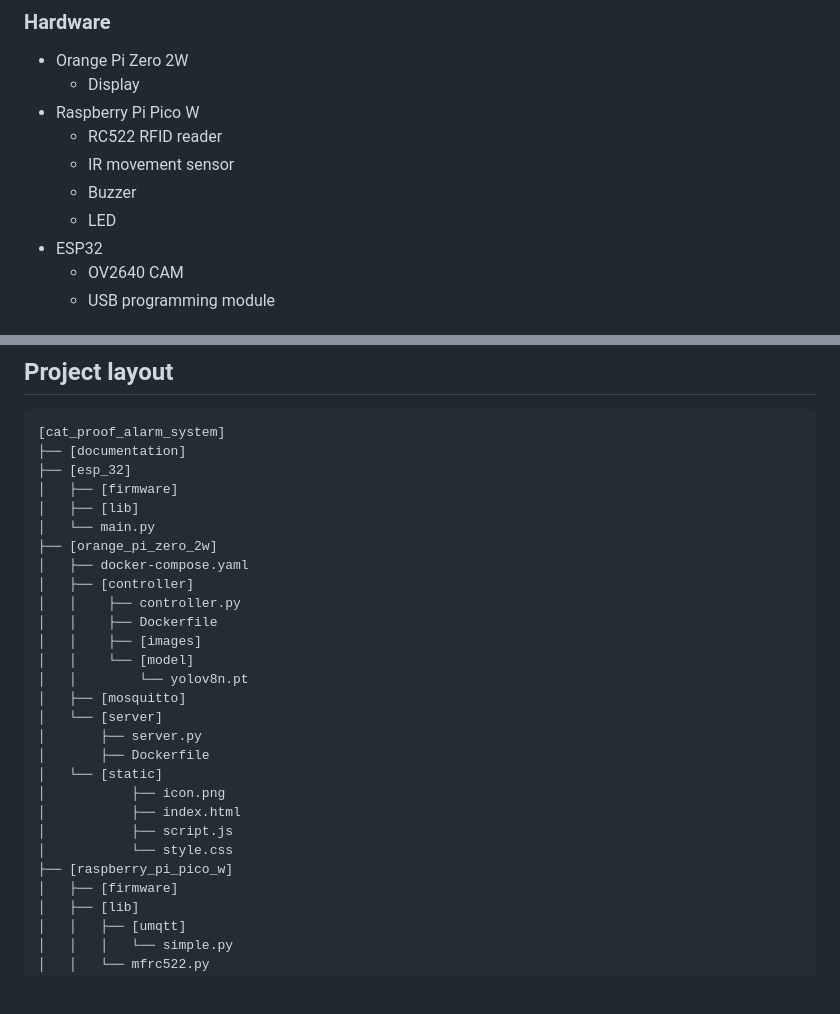
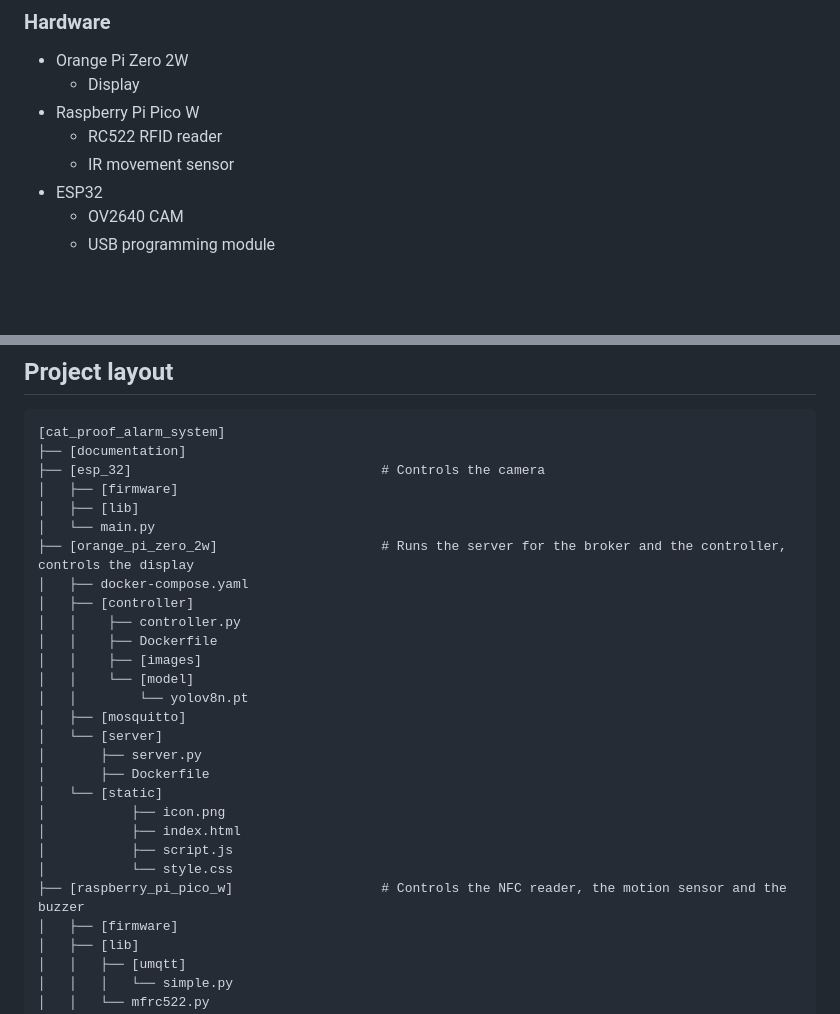
Before and after one commit to rrikiliba/cat_proof_alarm_system, a Markdown page: README.md, 2 parts joined by grey strips. Rendered like a GitHub page; blank space fills up the shorter version.

````diff
--- a/README.md
+++ b/README.md
@@ -14,8 +14,6 @@ The goal is to develop a system that enables users to utilize a motion-based ala
 * Raspberry Pi Pico W
 	* RC522 RFID reader
 	* IR movement sensor
-	* Buzzer
-	* LED
 * ESP32
 	* OV2640 CAM
 	* USB programming module
@@ -30,11 +28,11 @@ The goal is to develop a system that enables users to utilize a motion-based ala
 ```
 [cat_proof_alarm_system]
 ├── [documentation]
-├── [esp_32]
+├── [esp_32]								# Controls the camera
 │   ├── [firmware]
 │   ├── [lib]
 │   └── main.py
-├── [orange_pi_zero_2w]
+├── [orange_pi_zero_2w]					    # Runs the server for the broker and the controller, controls the display
 │   ├── docker-compose.yaml
 │   ├── [controller]
 │   │	 ├── controller.py
@@ -51,7 +49,7 @@ The goal is to develop a system that enables users to utilize a motion-based ala
 │           ├── index.html
 │           ├── script.js
 │           └── style.css
-├── [raspberry_pi_pico_w]
+├── [raspberry_pi_pico_w]				    # Controls the NFC reader, the motion sensor and the buzzer
 │   ├── [firmware]
 │   ├── [lib]
 │   │	├── [umqtt]
````
